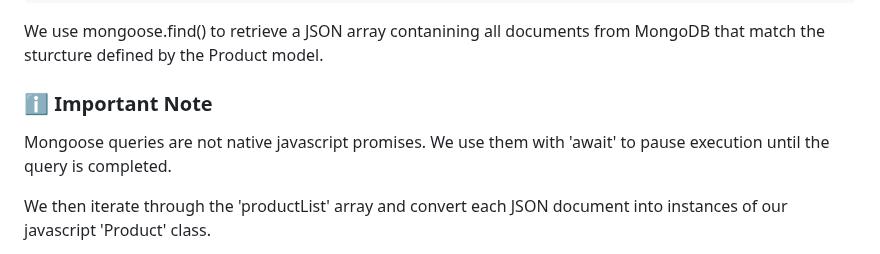
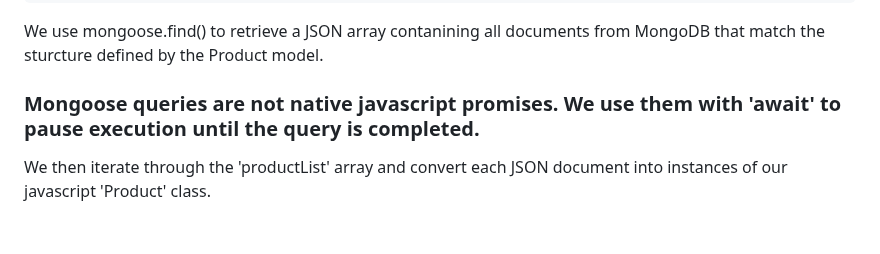
Before and after one commit to Bortiz25/pet-store-website, a Markdown page: README.md, the part around the change. Drawn GitHub-style; blank space fills up the shorter version.

````diff
--- a/README.md
+++ b/README.md
@@ -168,8 +168,7 @@ const productList = await Product.find();
 ```
 We use mongoose.find() to retrieve a JSON array contanining all documents from MongoDB that match the sturcture defined by the Product model.
 
-### ℹ️ Important Note
-Mongoose queries are not native javascript promises. We use them with 'await' to pause execution until the query is completed.
+### Mongoose queries are not native javascript promises. We use them with 'await' to pause execution until the query is completed.
 
 We then iterate through the 'productList' array and convert each JSON document into instances of our javascript 'Product' class.
 
````
